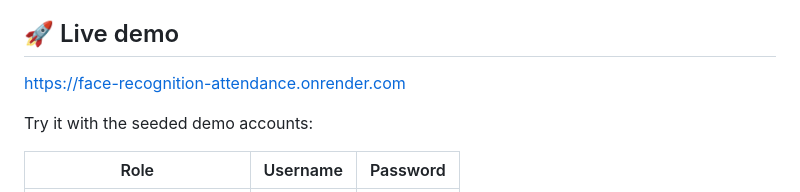
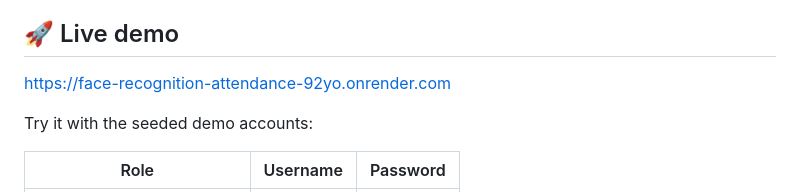
Before and after one commit to Sankarsh369/Face-recognition-attendance-system, a Markdown page: README.md, the part around the change. Drawn GitHub-style.

Commit message:
docs: fix live demo URL to match the actual Render service name

```diff
--- a/README.md
+++ b/README.md
@@ -5,7 +5,7 @@ A web-based attendance system for schools using face recognition. Teachers mark
 
 ## 🚀 Live demo
 
-[https://face-recognition-attendance.onrender.com](https://face-recognition-attendance.onrender.com)
+[https://face-recognition-attendance-92yo.onrender.com](https://face-recognition-attendance-92yo.onrender.com)
 
 Try it with the seeded demo accounts:
 
```
